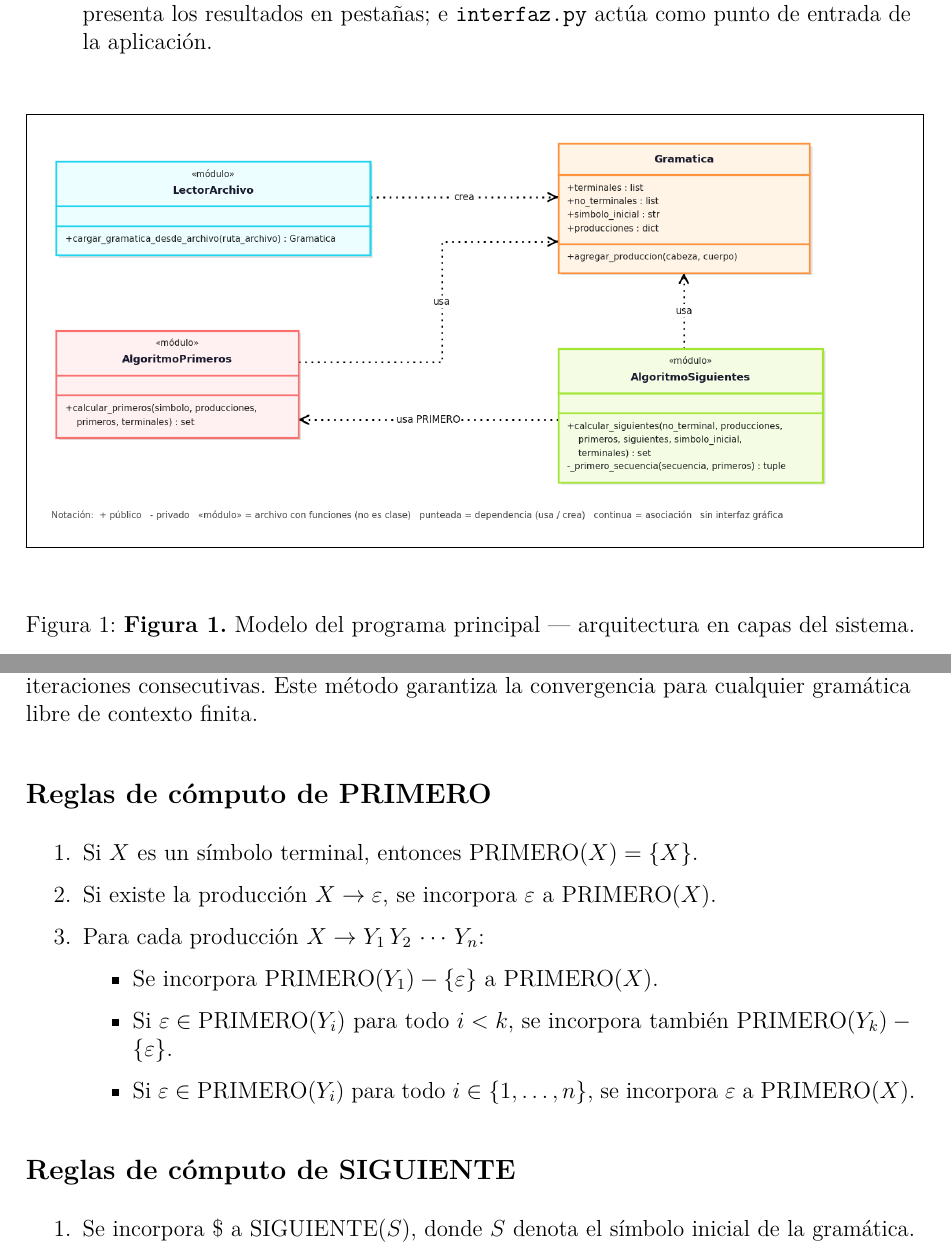
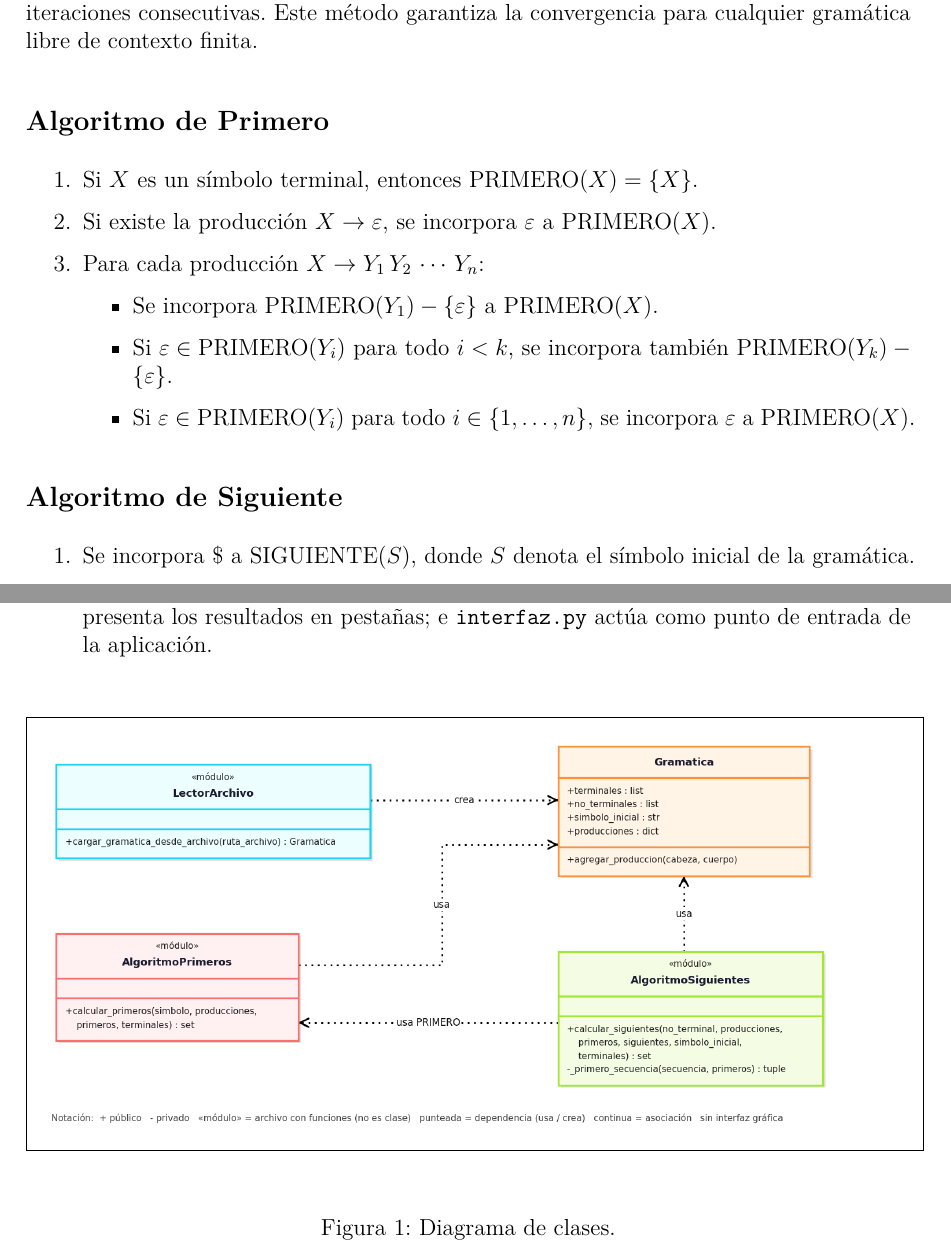
Before and after one commit to 3mircin/Algoritmo_Primeros_Siguientes, a LaTeX document (reporte/informe/InformeActividadesEq1.tex, which reads reporte/informe/secciones/analisis.tex, reporte/informe/secciones/modelo.tex): two parts of pages 2 and 3 of 10 before the commit and two parts of pages 3 and 4 of 12 after it, joined at a grey line, cut so that both start at the same text. Compiled offline with pdfLaTeX.

Commit message:
Ultimos detalles

```diff
--- a/reporte/informe/secciones/analisis.tex
+++ b/reporte/informe/secciones/analisis.tex
@@ -11,7 +11,7 @@ reglas de inferencia se aplican de manera repetida hasta que ningún conjunto va
 iteraciones consecutivas. Este método garantiza la convergencia para cualquier gramática libre
 de contexto finita.
 
-\subsection*{Reglas de cómputo de PRIMERO}
+\subsection*{Algoritmo de Primero}
 
 \begin{enumerate}
   \item Si $X$ es un símbolo terminal, entonces $\text{PRIMERO}(X) = \{X\}$.
@@ -27,7 +27,7 @@ de contexto finita.
   \end{itemize}
 \end{enumerate}
 
-\subsection*{Reglas de cómputo de SIGUIENTE}
+\subsection*{Algoritmo de Siguiente}
 
 \begin{enumerate}
   \item Se incorpora $\$$ a $\text{SIGUIENTE}(S)$, donde $S$ denota el símbolo inicial de
--- a/reporte/informe/secciones/modelo.tex
+++ b/reporte/informe/secciones/modelo.tex
@@ -31,6 +31,5 @@ del proyecto.
   \fbox{\includegraphics[width=\textwidth, height=0.55\textheight, keepaspectratio]%
     {imagenes/modelo_programa_principal copy.png}}
   \vspace{0.3cm}
-  \caption{\textbf{Figura 1.} Modelo del programa principal \textemdash{}
-    arquitectura en capas del sistema.}
+  \caption{Diagrama de clases.}
 \end{figure}
```
Also changed, not shown: reporte/informe/InformeActividadesEq1.tex (+4 -1 lines), reporte/informe/secciones/clases_metodos.tex (+2 -0 lines), reporte/informe/InformeActividadesEq1.pdf, 8 other files.
